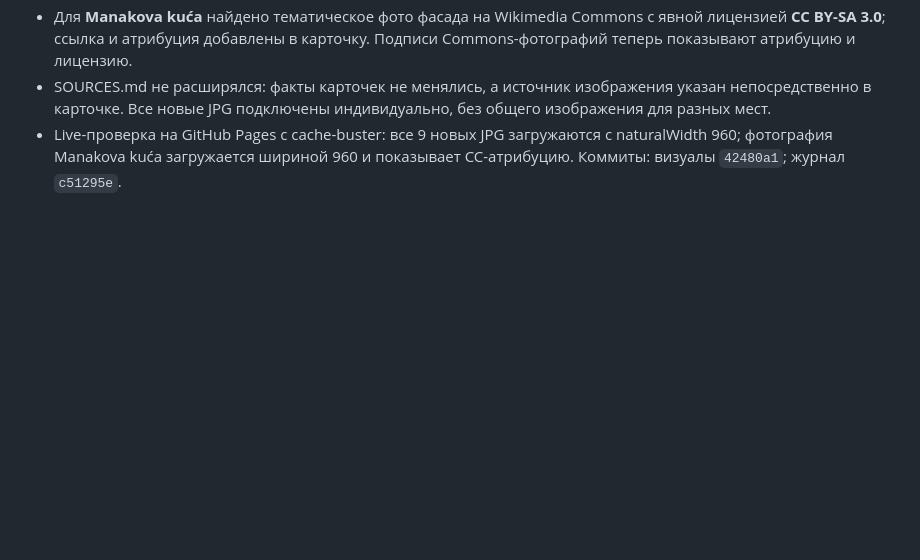
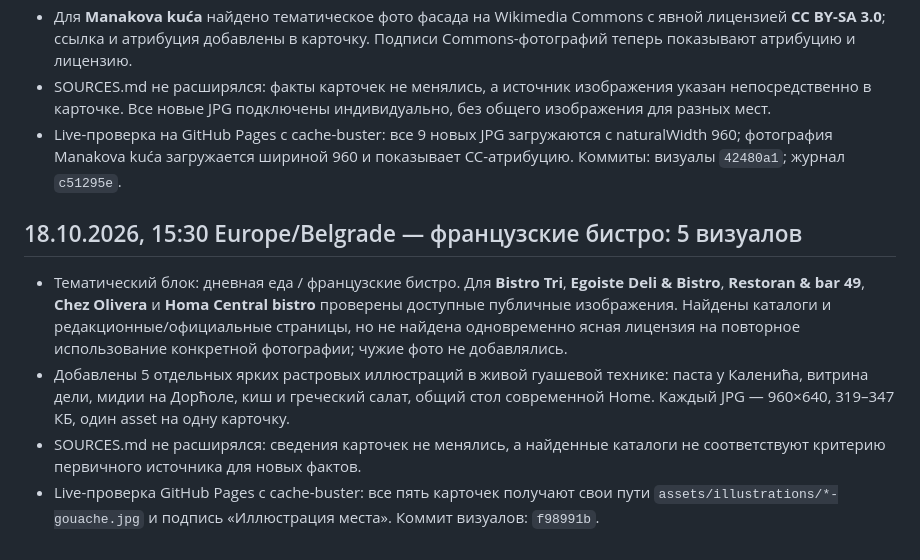
Before and after one commit to an8lomakina-svg/belgrade-weekend-guide, a Markdown page: AUDIT_PROGRESS.md, the part around the change. GitHub-like rendering; blank space fills up the shorter version.

Commit message:
docs: record French bistro visual update

```diff
--- a/AUDIT_PROGRESS.md
+++ b/AUDIT_PROGRESS.md
@@ -265,3 +265,11 @@
 - Для **Manakova kuća** найдено тематическое фото фасада на Wikimedia Commons с явной лицензией **CC BY-SA 3.0**; ссылка и атрибуция добавлены в карточку. Подписи Commons-фотографий теперь показывают атрибуцию и лицензию.
 - SOURCES.md не расширялся: факты карточек не менялись, а источник изображения указан непосредственно в карточке. Все новые JPG подключены индивидуально, без общего изображения для разных мест.
 - Live-проверка на GitHub Pages с cache-buster: все 9 новых JPG загружаются с naturalWidth 960; фотография Manakova kuća загружается шириной 960 и показывает CC-атрибуцию. Коммиты: визуалы `42480a1`; журнал `c51295e`.
+
+
+## 18.10.2026, 15:30 Europe/Belgrade — французские бистро: 5 визуалов
+
+- Тематический блок: дневная еда / французские бистро. Для **Bistro Tri**, **Egoiste Deli & Bistro**, **Restoran & bar 49**, **Chez Olivera** и **Homa Central bistro** проверены доступные публичные изображения. Найдены каталоги и редакционные/официальные страницы, но не найдена одновременно ясная лицензия на повторное использование конкретной фотографии; чужие фото не добавлялись.
+- Добавлены 5 отдельных ярких растровых иллюстраций в живой гуашевой технике: паста у Каленића, витрина дели, мидии на Дорћоле, киш и греческий салат, общий стол современной Home. Каждый JPG — 960×640, 319–347 КБ, один asset на одну карточку.
+- SOURCES.md не расширялся: сведения карточек не менялись, а найденные каталоги не соответствуют критерию первичного источника для новых фактов.
+- Live-проверка GitHub Pages с cache-buster: все пять карточек получают свои пути `assets/illustrations/*-gouache.jpg` и подпись «Иллюстрация места». Коммит визуалов: `f98991b`.
```
